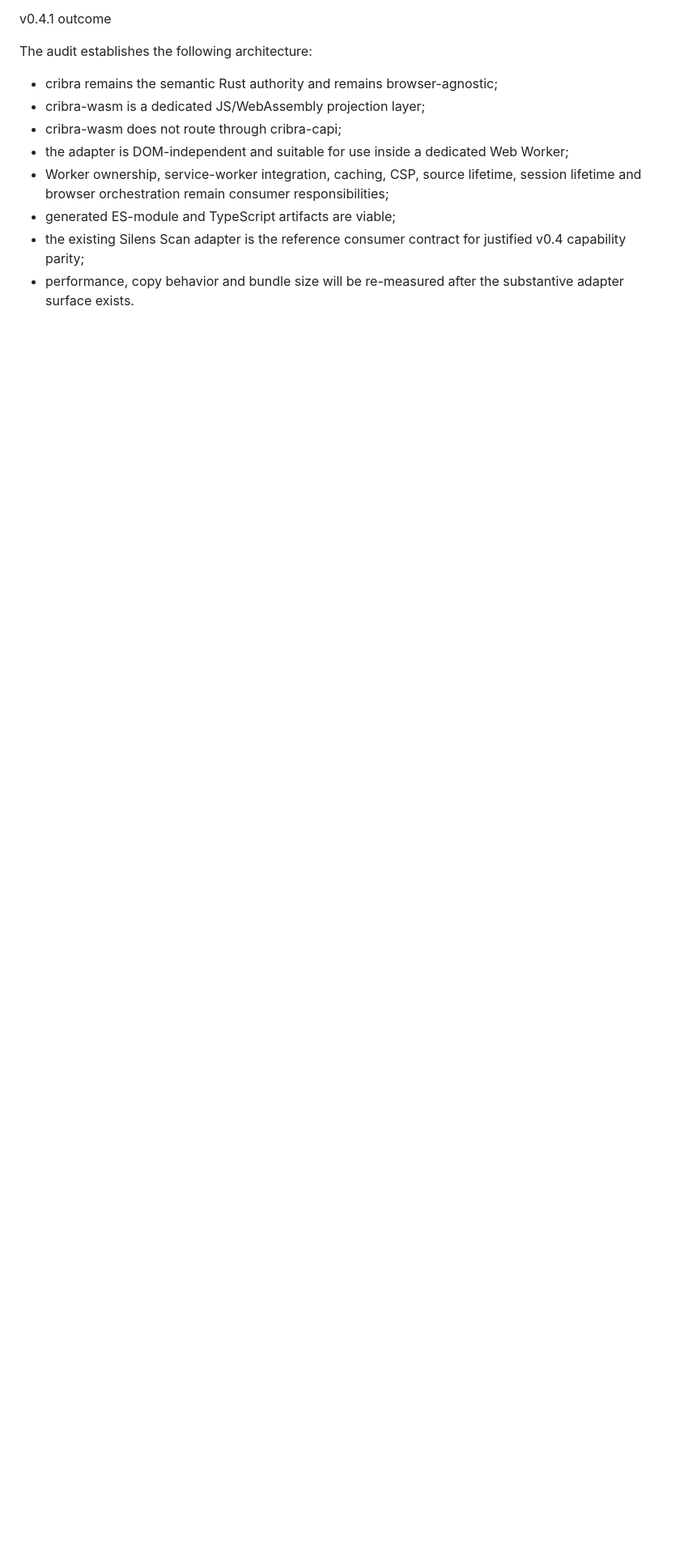
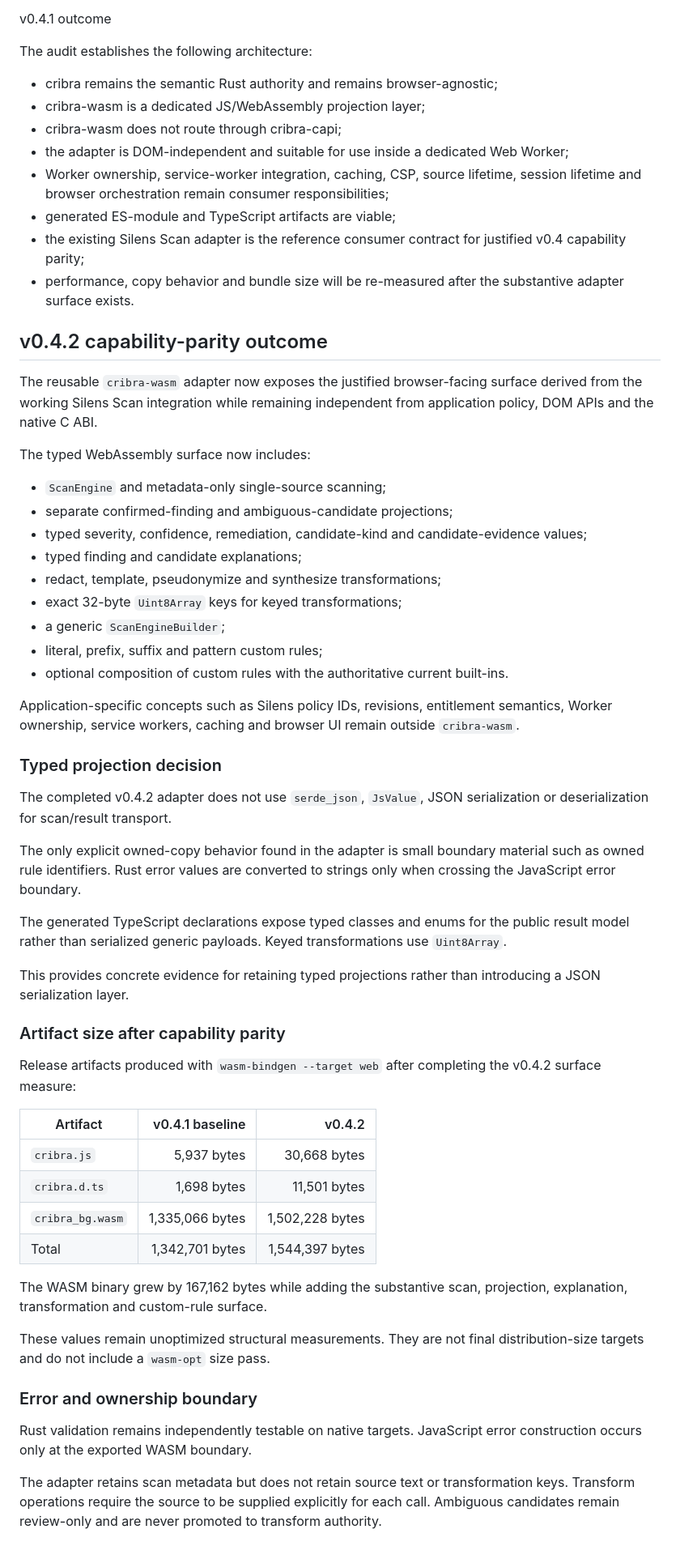
Before and after one commit to Metalymph/cribra, a Markdown page: docs/WASM_INTEROP.md, the part around the change. Shown at 81% size. Drawn GitHub-style; blank space fills up the shorter version.

Commit message:
complete WASM capability parity milestone

```diff
--- a/docs/WASM_INTEROP.md
+++ b/docs/WASM_INTEROP.md
@@ -253,3 +253,70 @@ The audit establishes the following architecture:
     justified v0.4 capability parity;
 * performance, copy behavior and bundle size will be re-measured after the
     substantive adapter surface exists.
+
+## v0.4.2 capability-parity outcome
+
+The reusable `cribra-wasm` adapter now exposes the justified browser-facing
+surface derived from the working Silens Scan integration while remaining
+independent from application policy, DOM APIs and the native C ABI.
+
+The typed WebAssembly surface now includes:
+
+- `ScanEngine` and metadata-only single-source scanning;
+- separate confirmed-finding and ambiguous-candidate projections;
+- typed severity, confidence, remediation, candidate-kind and candidate-evidence
+  values;
+- typed finding and candidate explanations;
+- redact, template, pseudonymize and synthesize transformations;
+- exact 32-byte `Uint8Array` keys for keyed transformations;
+- a generic `ScanEngineBuilder`;
+- literal, prefix, suffix and pattern custom rules;
+- optional composition of custom rules with the authoritative current built-ins.
+
+Application-specific concepts such as Silens policy IDs, revisions, entitlement
+semantics, Worker ownership, service workers, caching and browser UI remain
+outside `cribra-wasm`.
+
+### Typed projection decision
+
+The completed v0.4.2 adapter does not use `serde_json`, `JsValue`, JSON
+serialization or deserialization for scan/result transport.
+
+The only explicit owned-copy behavior found in the adapter is small boundary
+material such as owned rule identifiers. Rust error values are converted to
+strings only when crossing the JavaScript error boundary.
+
+The generated TypeScript declarations expose typed classes and enums for the
+public result model rather than serialized generic payloads. Keyed
+transformations use `Uint8Array`.
+
+This provides concrete evidence for retaining typed projections rather than
+introducing a JSON serialization layer.
+
+### Artifact size after capability parity
+
+Release artifacts produced with `wasm-bindgen --target web` after completing
+the v0.4.2 surface measure:
+
+| Artifact | v0.4.1 baseline | v0.4.2 |
+| --- | ---: | ---: |
+| `cribra.js` | 5,937 bytes | 30,668 bytes |
+| `cribra.d.ts` | 1,698 bytes | 11,501 bytes |
+| `cribra_bg.wasm` | 1,335,066 bytes | 1,502,228 bytes |
+| Total | 1,342,701 bytes | 1,544,397 bytes |
+
+The WASM binary grew by 167,162 bytes while adding the substantive scan,
+projection, explanation, transformation and custom-rule surface.
+
+These values remain unoptimized structural measurements. They are not final
+distribution-size targets and do not include a `wasm-opt` size pass.
+
+### Error and ownership boundary
+
+Rust validation remains independently testable on native targets. JavaScript
+error construction occurs only at the exported WASM boundary.
+
+The adapter retains scan metadata but does not retain source text or
+transformation keys. Transform operations require the source to be supplied
+explicitly for each call. Ambiguous candidates remain review-only and are
+never promoted to transform authority.
```
Also changed, not shown: ROADMAP.md (+6 -6 lines).
